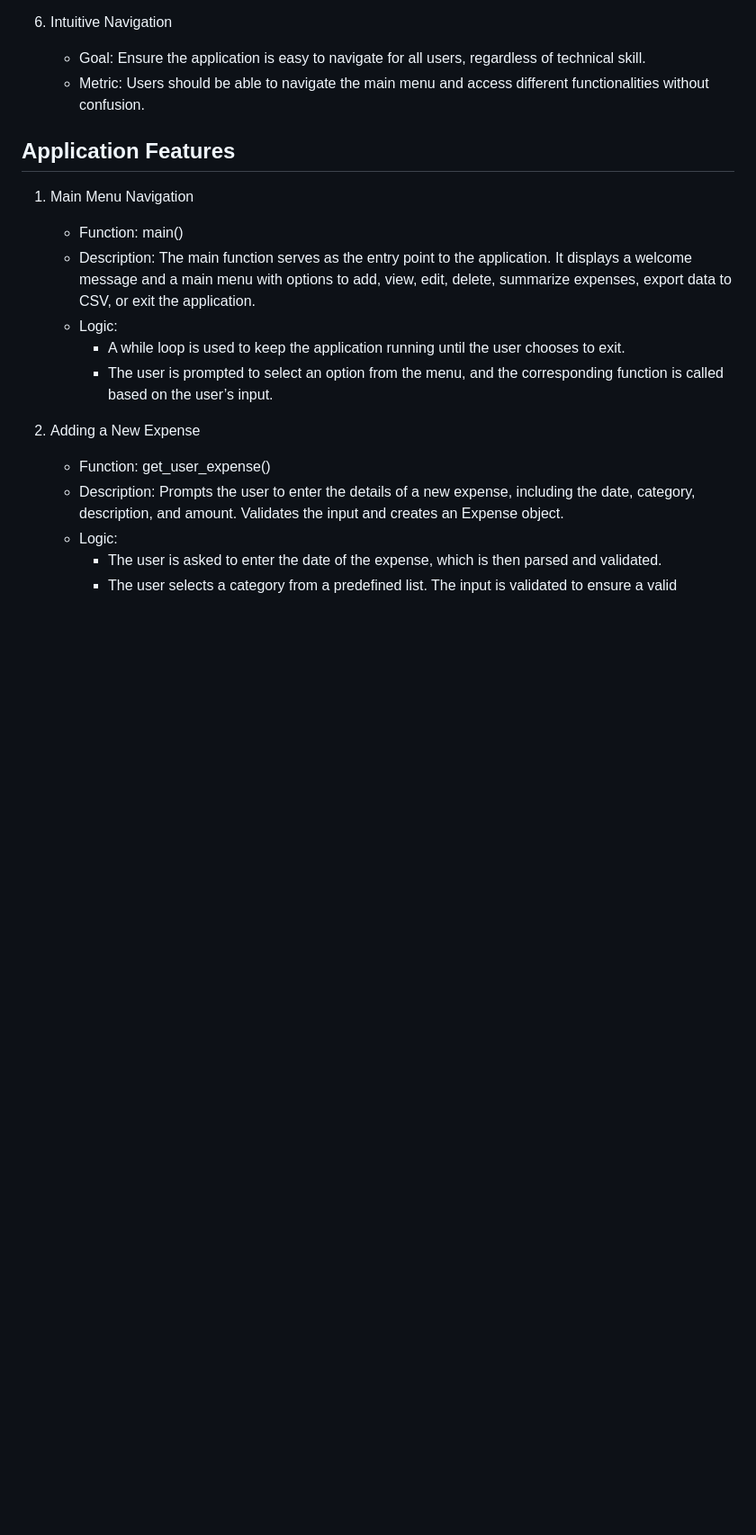
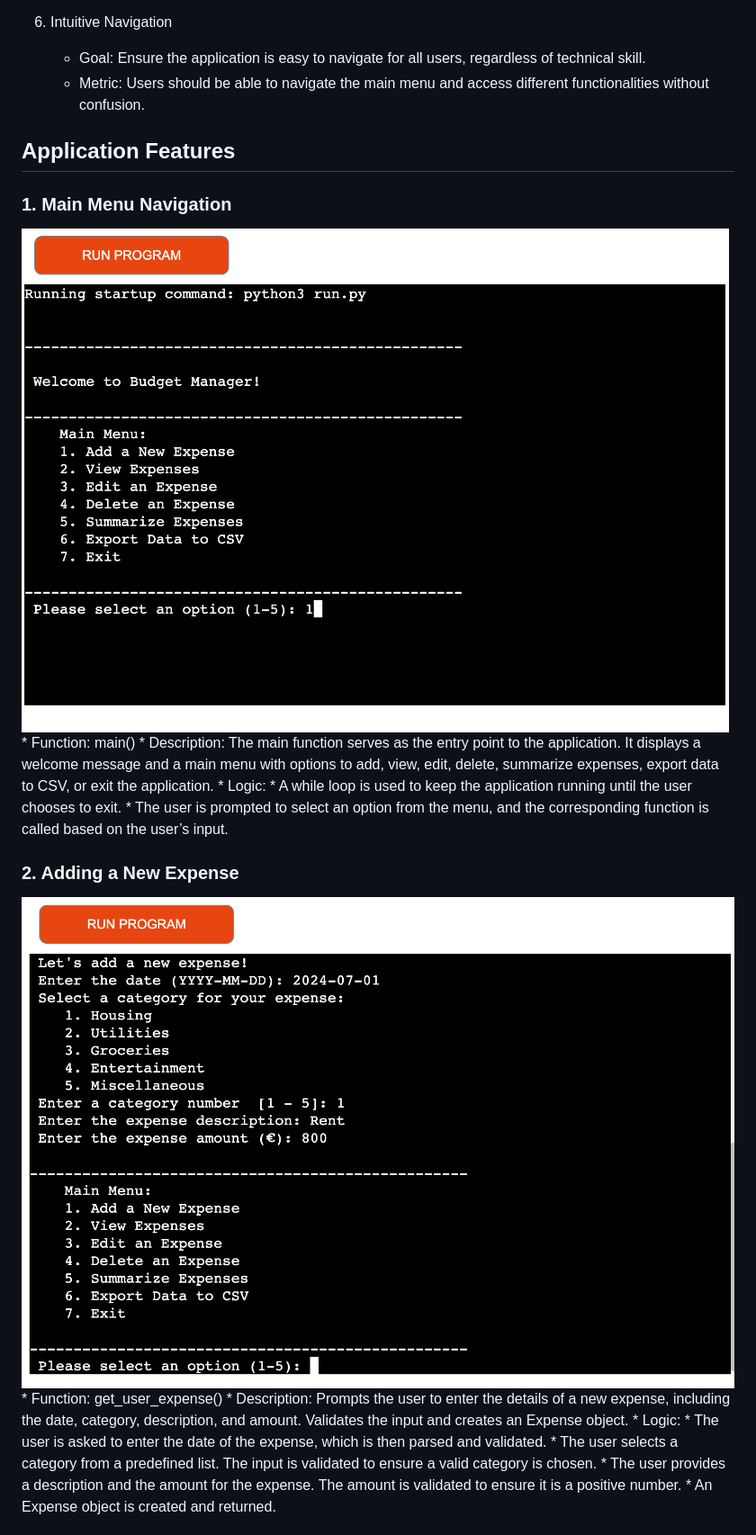
Before and after one commit to micmic210/budget-manager, a Markdown page: README.md, the part around the change printed below. Shown: that part at 90% size. Rendered like a GitHub page; blank space fills up the shorter version.

```diff
--- a/README.md
+++ b/README.md
@@ -82,14 +95,16 @@ Welcome to Budget Manager, an easy-to-use application designed to help you manag
 
 ## Application Features
 
-1. Main Menu Navigation
+### 1. Main Menu Navigation
+![Main Menu](/assets/images/menu.png)
 	* Function: main()
 	* Description: The main function serves as the entry point to the application. It displays a welcome message and a main menu with options to add, view, edit, delete, summarize expenses, export data to CSV, or exit the application.
 	* Logic:
 	    * A while loop is used to keep the application running until the user chooses to exit.
 	    * The user is prompted to select an option from the menu, and the corresponding function is called based on the user’s input.
 
-2. Adding a New Expense
+### 2. Adding a New Expense
+![Add](/assets/images/add.png)
 	* Function: get_user_expense()
 	* Description: Prompts the user to enter the details of a new expense, including the date, category, description, and amount. Validates the input and creates an Expense object.
 	* Logic:
```
Also changed, not shown: other parts of README.md (+26 -7 lines).
